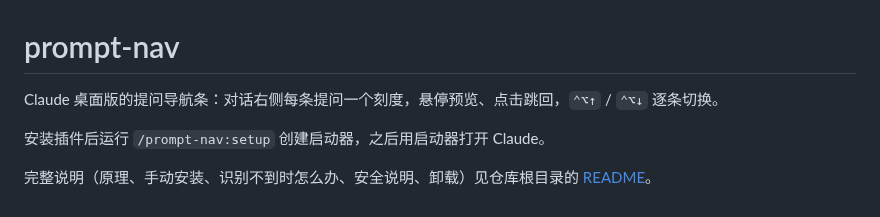
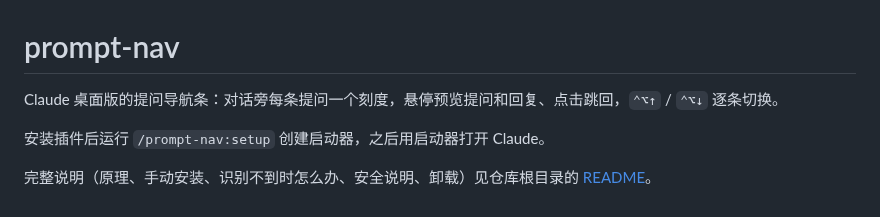
Before and after one commit to QKWOM/Plugin, a Markdown page: plugins/prompt-nav/README.md, the part around the change. GitHub-like rendering.

```diff
--- a/plugins/prompt-nav/README.md
+++ b/plugins/prompt-nav/README.md
@@ -1,6 +1,6 @@
 # prompt-nav
 
-Claude 桌面版的提问导航条：对话右侧每条提问一个刻度，悬停预览、点击跳回，`⌃⌥↑` / `⌃⌥↓` 逐条切换。
+Claude 桌面版的提问导航条：对话旁每条提问一个刻度，悬停预览提问和回复、点击跳回，`⌃⌥↑` / `⌃⌥↓` 逐条切换。
 
 安装插件后运行 `/prompt-nav:setup` 创建启动器，之后用启动器打开 Claude。
 
```
Also changed, not shown: README.md (+5 -4 lines), docs/screenshot.png, 7 other files.
